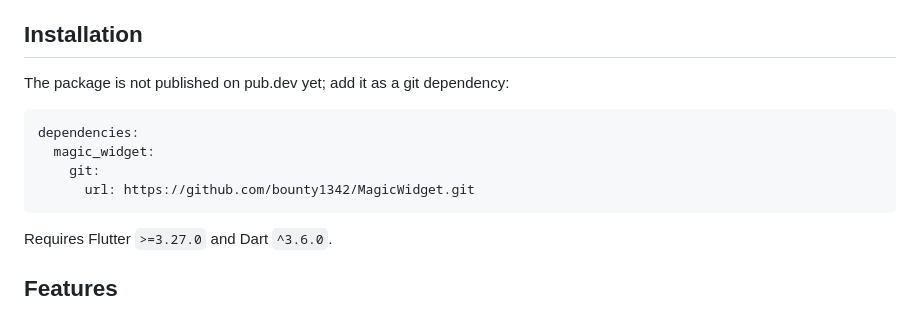
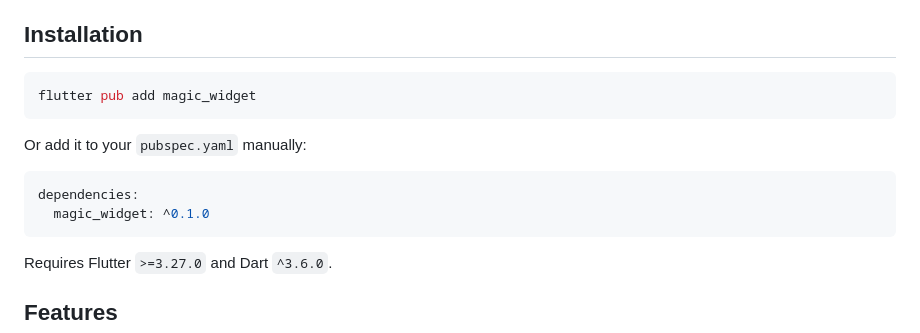
Before and after one commit to bounty1342/MagicWidget, a Markdown page: README.md, the part around the change. Rendered like a GitHub page.

Commit message:
docs: install from pub.dev now that 0.1.0 is published

````diff
--- a/README.md
+++ b/README.md
@@ -16,13 +16,15 @@ works on **iOS**, **Android** and **Web** (CanvasKit / Skwasm renderers).
 
 ## Installation
 
-The package is not published on pub.dev yet; add it as a git dependency:
+```sh
+flutter pub add magic_widget
+```
+
+Or add it to your `pubspec.yaml` manually:
 
 ```yaml
 dependencies:
-  magic_widget:
-    git:
-      url: https://github.com/bounty1342/MagicWidget.git
+  magic_widget: ^0.1.0
 ```
 
 Requires Flutter `>=3.27.0` and Dart `^3.6.0`.
````
